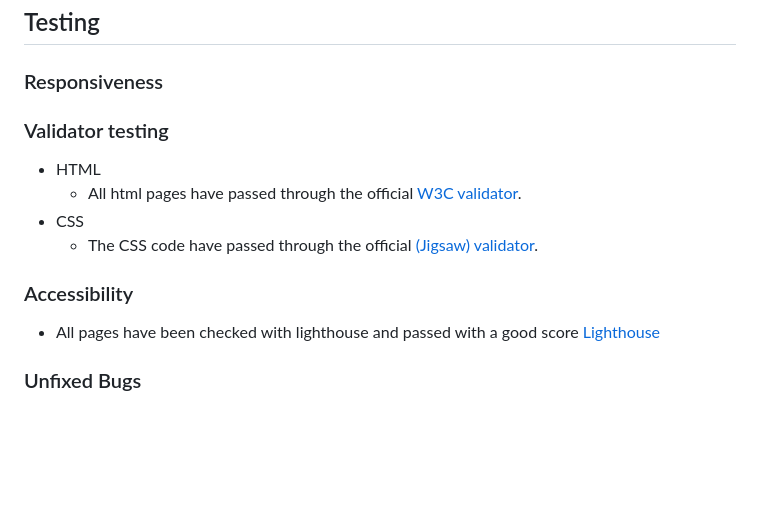
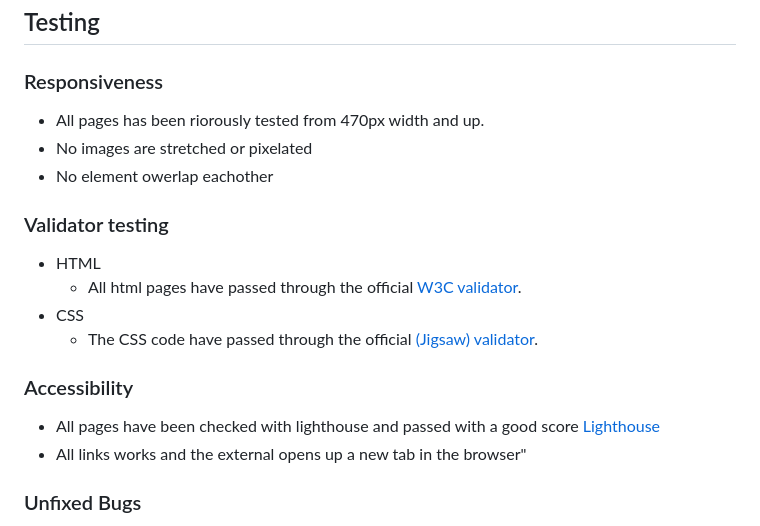
Before and after one commit to Tossan99/breed-chooser, a Markdown page: README.md, the part around the change printed below. GitHub-like rendering; blank space fills up the shorter version.

```diff
--- a/README.md
+++ b/README.md
@@ -68,6 +67,9 @@ Visit [Breed Chooser](https://tossan99.github.io/dog-lovers/)
 
 ### Responsiveness
 
+- All pages has been riorously tested from 470px width and up.
+- No images are stretched or pixelated
+- No element owerlap eachother
 
 ### Validator testing
 
@@ -80,6 +82,7 @@ Visit [Breed Chooser](https://tossan99.github.io/dog-lovers/)
 
 - All pages have been checked with lighthouse and passed with a good score
 [Lighthouse](/assets/images/l)
+- All links works and the external opens up a new tab in the browser"
 
 ### Unfixed Bugs
 
```
Also changed, not shown: other parts of README.md (+11 -12 lines).
